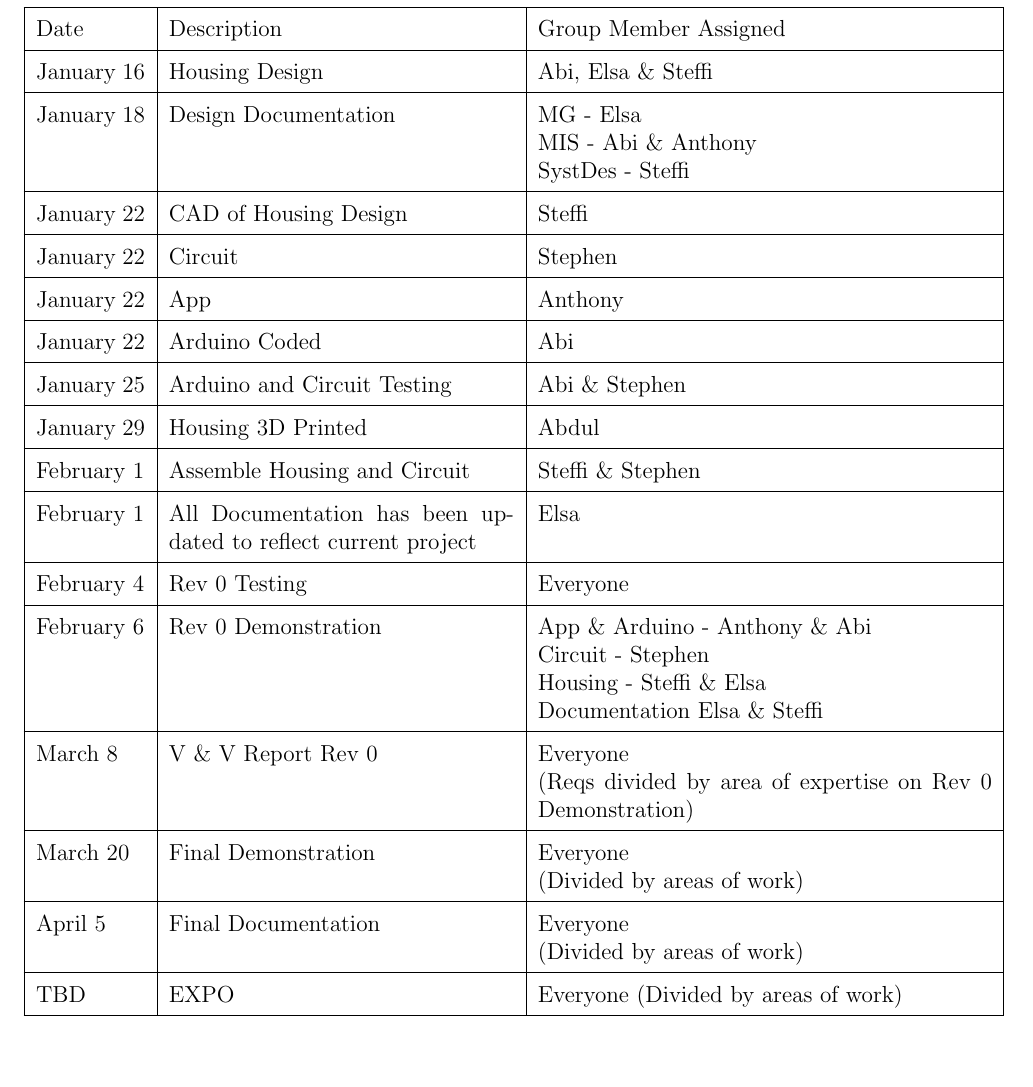
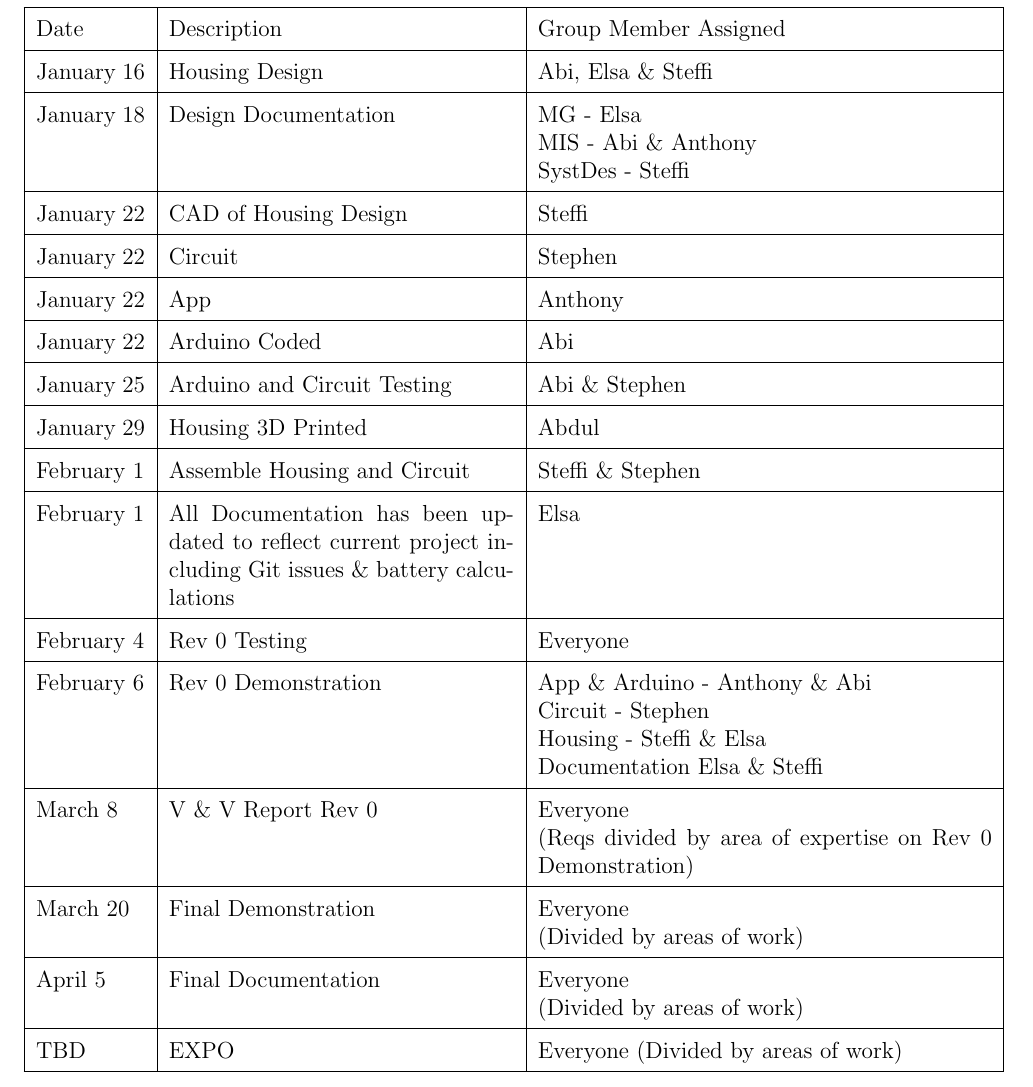
Before and after one commit to NevoAbigail/Capstone, a LaTeX document (docs/Design/SystDesign/SystDes.tex): part of page 9 of 10, cut so that both start at the same text, the shorter picture padded with empty space. Compiled offline with pdfLaTeX.

Commit message:
first SystDes Changes

```diff
--- a/docs/Design/SystDesign/SystDes.tex
+++ b/docs/Design/SystDesign/SystDes.tex
@@ -215,7 +215,7 @@ circuit diagrams, etc}
   \hline
     February 1& Assemble Housing and Circuit & Steffi \& Stephen\\
   \hline
-   February 1& All Documentation has been updated to reflect current project & Elsa\\
+   February 1& All Documentation has been updated to reflect current project including Git issues \& battery calculations& Elsa\\
   \hline
       February 4 & Rev 0 Testing & Everyone\\
   \hline
```
Also changed, not shown: docs/Design/SystDesign/SystDes.pdf, docs/Design/SystDesign/SystDes.tex (1 more changed lines).
